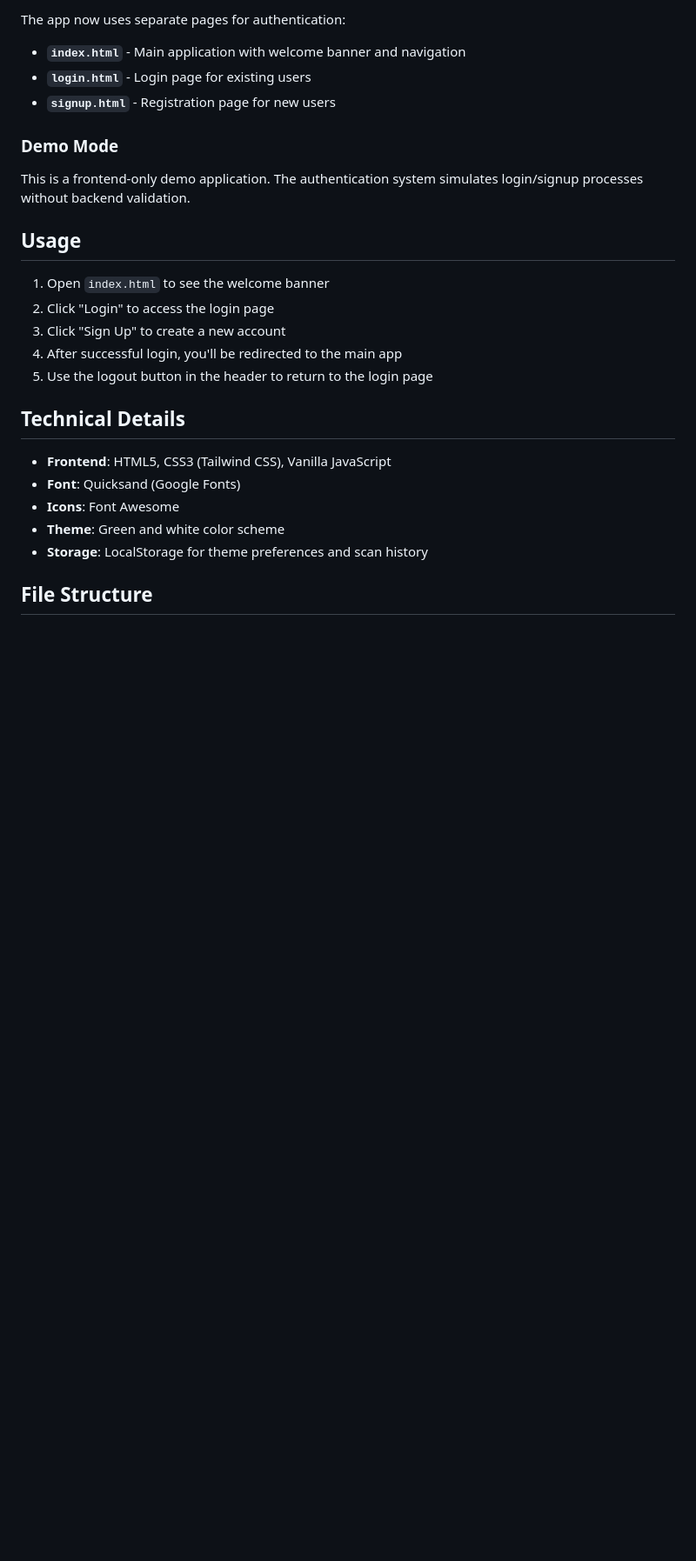
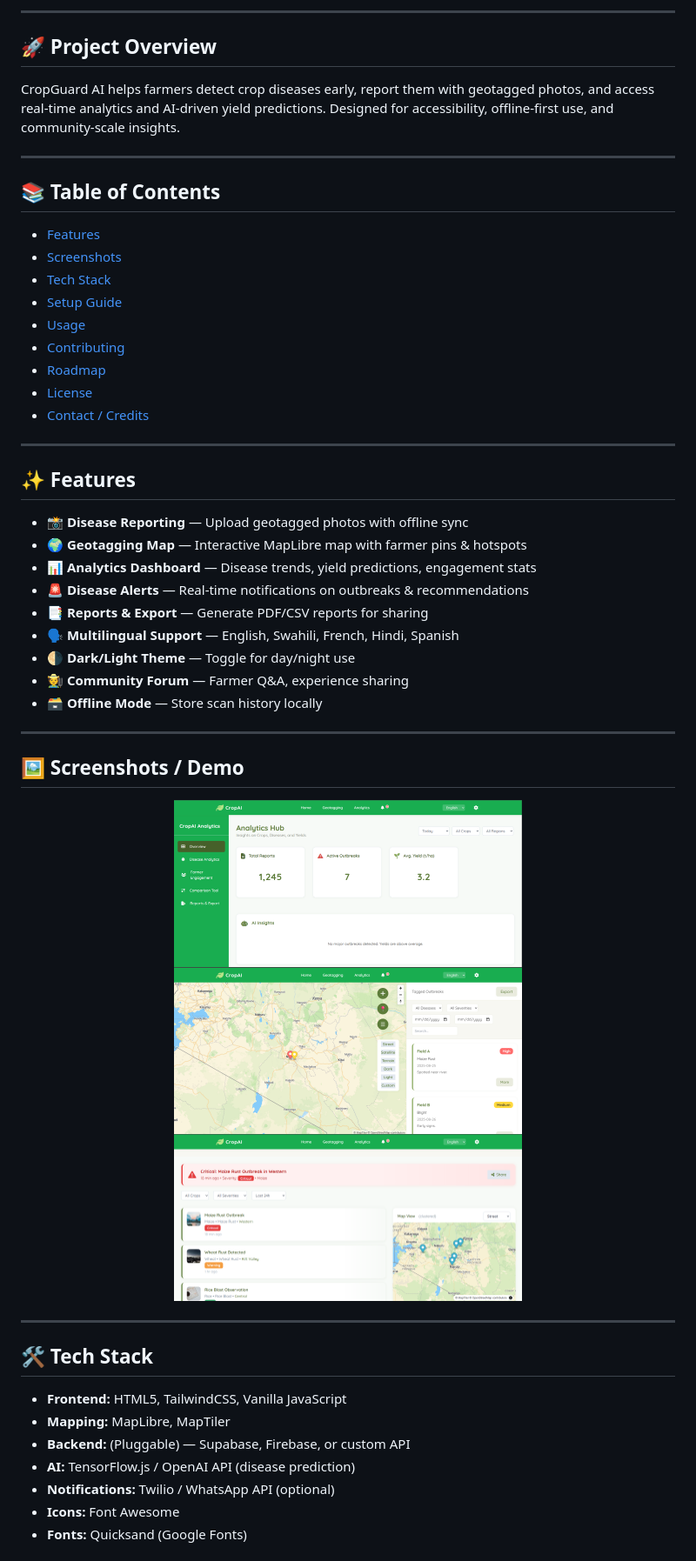
Before and after one commit to senator423/Agrivision_Ai_project, a Markdown page: README.md, the part around the change printed below. Shown: that part at 87% size. GitHub-like rendering; pictures changed too: assets/images/alerts.png (added), assets/images/analytics.png (added), assets/images/geotagging.png (added); blank space fills up the shorter version.

```diff
--- a/README.md
+++ b/README.md
@@ -18,28 +15,57 @@ A responsive web application created to support small-scale farmers in safeguard
 
-The app now uses separate pages for authentication:
+---
 
-- **`index.html`** - Main application with welcome banner and navigation
-- **`login.html`** - Login page for existing users
-- **`signup.html`** - Registration page for new users
+## 🚀 Project Overview
 
-### Demo Mode
+CropGuard AI helps farmers detect crop diseases early, report them with geotagged photos, and access real-time analytics and AI-driven yield predictions. Designed for accessibility, offline-first use, and community-scale insights.
 
-This is a frontend-only demo application. The authentication system simulates login/signup processes without backend validation.
+---
 
-## Usage
+## 📚 Table of Contents
 
-1. Open `index.html` to see the welcome banner
-2. Click "Login" to access the login page
-3. Click "Sign Up" to create a new account
-4. After successful login, you'll be redirected to the main app
-5. Use the logout button in the header to return to the login page
+- [Features](#-features)
+- [Screenshots](#-screenshots--demo)
+- [Tech Stack](#-tech-stack)
+- [Setup Guide](#-setup-guide)
+- [Usage](#-usage)
+- [Contributing](#-contributing)
+- [Roadmap](#-roadmap)
+- [License](#-license)
+- [Contact / Credits](#-contact--credits)
 
-## Technical Details
+---
 
-- **Frontend**: HTML5, CSS3 (Tailwind CSS), Vanilla JavaScript
-- **Font**: Quicksand (Google Fonts)
-- **Icons**: Font Awesome
-- **Theme**: Green and white color scheme
-- **Storage**: LocalStorage for theme preferences and scan history
+## ✨ Features
 
-## File Structure
+- 📸 **Disease Reporting** — Upload geotagged photos with offline sync
+- 🌍 **Geotagging Map** — Interactive MapLibre map with farmer pins & hotspots
+- 📊 **Analytics Dashboard** — Disease trends, yield predictions, engagement stats
+- 🚨 **Disease Alerts** — Real-time notifications on outbreaks & recommendations
+- 📑 **Reports & Export** — Generate PDF/CSV reports for sharing
+- 🗣️ **Multilingual Support** — English, Swahili, French, Hindi, Spanish
+- 🌗 **Dark/Light Theme** — Toggle for day/night use
+- 🧑‍🌾 **Community Forum** — Farmer Q&A, experience sharing
+- 🗃️ **Offline Mode** — Store scan history locally
+
+---
+
+## 🖼️ Screenshots / Demo
+
+<p align="center">
+	<img src="assets/images/analytics.png" alt="Analytics Dashboard" width="400"/>
+	<img src="assets/images/geotagging.png" alt="Geotagging Map" width="400"/>
+	<img src="assets/images/alerts.png" alt="Disease Alerts" width="400"/>
+</p>
+
+---
+
+## 🛠️ Tech Stack
+
+- **Frontend:** HTML5, TailwindCSS, Vanilla JavaScript
+- **Mapping:** MapLibre, MapTiler
+- **Backend:** (Pluggable) — Supabase, Firebase, or custom API
+- **AI:** TensorFlow.js / OpenAI API (disease prediction)
+- **Notifications:** Twilio / WhatsApp API (optional)
+- **Icons:** Font Awesome
+- **Fonts:** Quicksand (Google Fonts)
+
```
Also changed, not shown: other parts of README.md (+90 -19 lines), assets/images/home-page.png (added).
